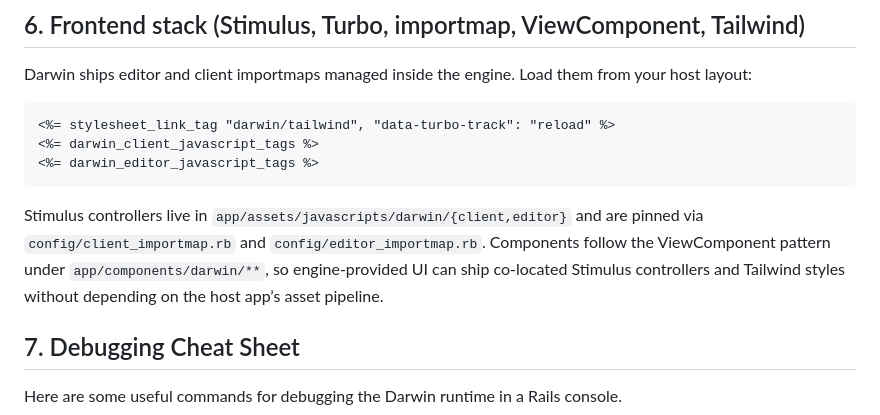
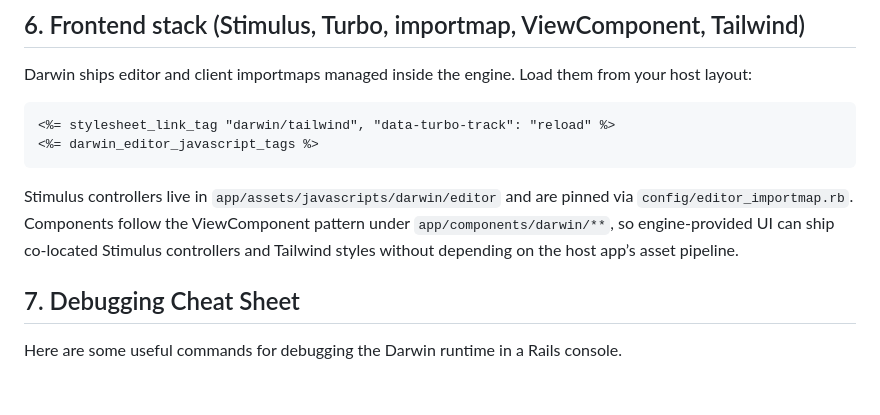
Before and after one commit to paleologu/darwin, a Markdown page: README.md, the part around the change. Rendered like a GitHub page; blank space fills up the shorter version.

````diff
--- a/README.md
+++ b/README.md
@@ -161,11 +161,10 @@ Darwin ships editor and client importmaps managed inside the engine. Load them f
 
 ```erb
 <%= stylesheet_link_tag "darwin/tailwind", "data-turbo-track": "reload" %>
-<%= darwin_client_javascript_tags %>
 <%= darwin_editor_javascript_tags %>
 ```
 
-Stimulus controllers live in `app/assets/javascripts/darwin/{client,editor}` and are pinned via `config/client_importmap.rb` and `config/editor_importmap.rb`. Components follow the ViewComponent pattern under `app/components/darwin/**`, so engine-provided UI can ship co-located Stimulus controllers and Tailwind styles without depending on the host app’s asset pipeline.
+Stimulus controllers live in `app/assets/javascripts/darwin/editor` and are pinned via `config/editor_importmap.rb`. Components follow the ViewComponent pattern under `app/components/darwin/**`, so engine-provided UI can ship co-located Stimulus controllers and Tailwind styles without depending on the host app’s asset pipeline.
 
 ## 7. Debugging Cheat Sheet
 
````
